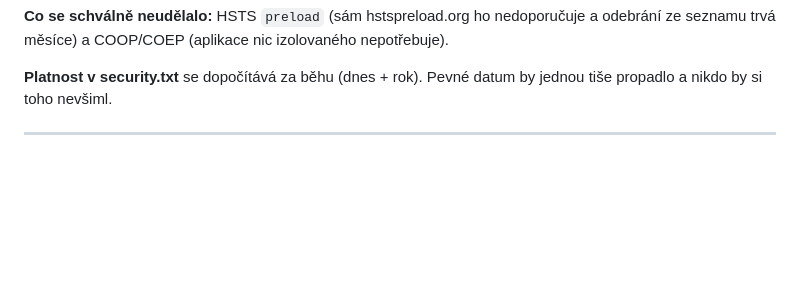
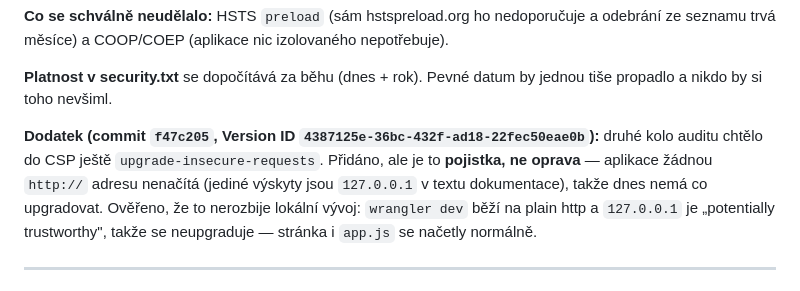
Before and after one commit to Anamax443/hodnoceni-hracu, a Markdown page: HANDOFF.md, the part around the change. Rendered like a GitHub page; blank space fills up the shorter version.

Commit message:
Doklad k nasazeni f47c205
upgrade-insecure-requests naostro, Version ID 4387125e; overeno zive
(hlavicka sedi, headless prohlizec bez poruseni CSP).

```diff
--- a/HANDOFF.md
+++ b/HANDOFF.md
@@ -73,6 +73,13 @@ a odebrání ze seznamu trvá měsíce) a COOP/COEP (aplikace nic izolovaného n
 
 **Platnost v security.txt** se dopočítává za běhu (dnes + rok). Pevné datum by jednou
 tiše propadlo a nikdo by si toho nevšiml.
+
+**Dodatek (commit `f47c205`, Version ID `4387125e-36bc-432f-ad18-22fec50eae0b`):** druhé
+kolo auditu chtělo do CSP ještě `upgrade-insecure-requests`. Přidáno, ale je to **pojistka,
+ne oprava** — aplikace žádnou `http://` adresu nenačítá (jediné výskyty jsou `127.0.0.1`
+v textu dokumentace), takže dnes nemá co upgradovat. Ověřeno, že to nerozbije lokální
+vývoj: `wrangler dev` běží na plain http a `127.0.0.1` je „potentially trustworthy",
+takže se neupgraduje — stránka i `app.js` se načetly normálně.
 
 ---
 
```
